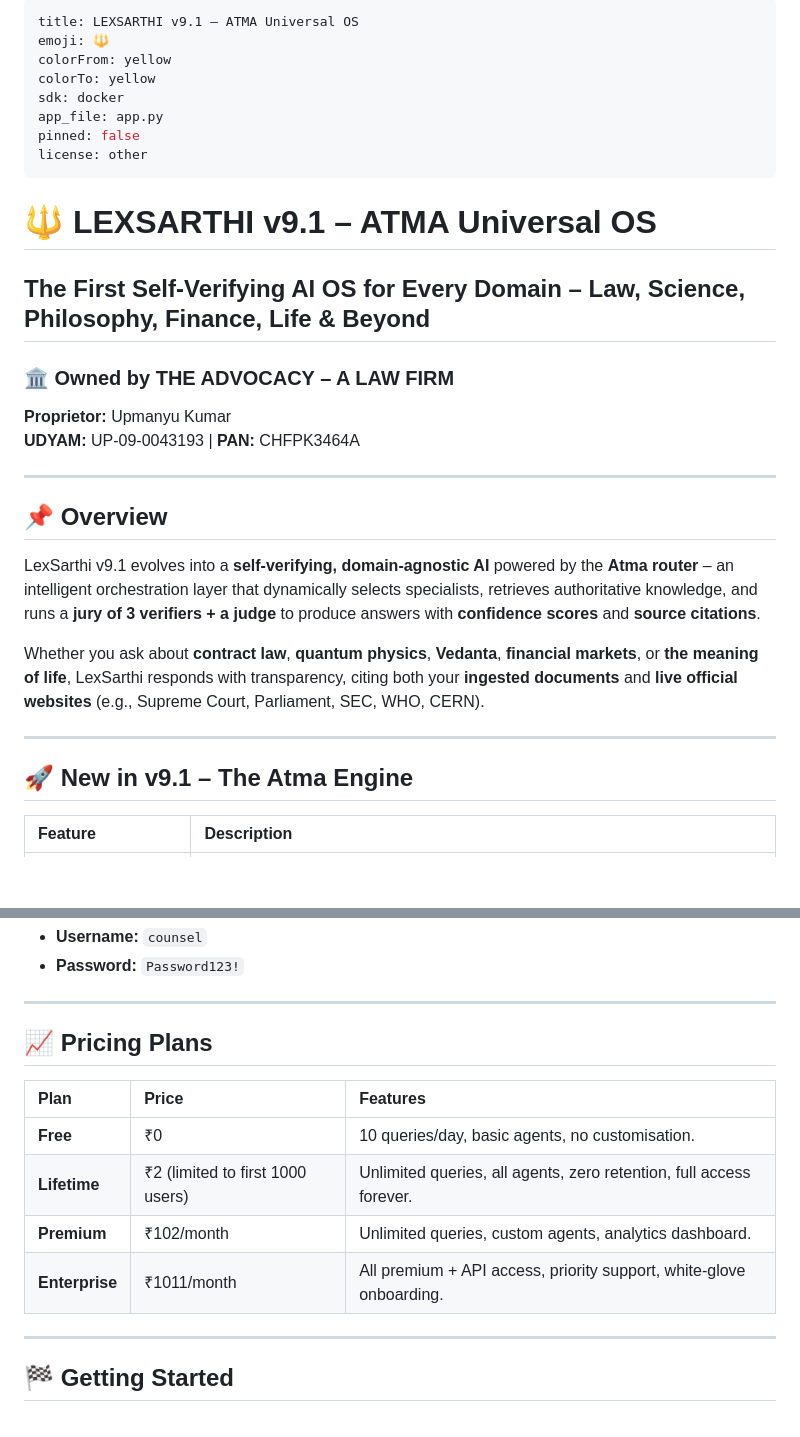
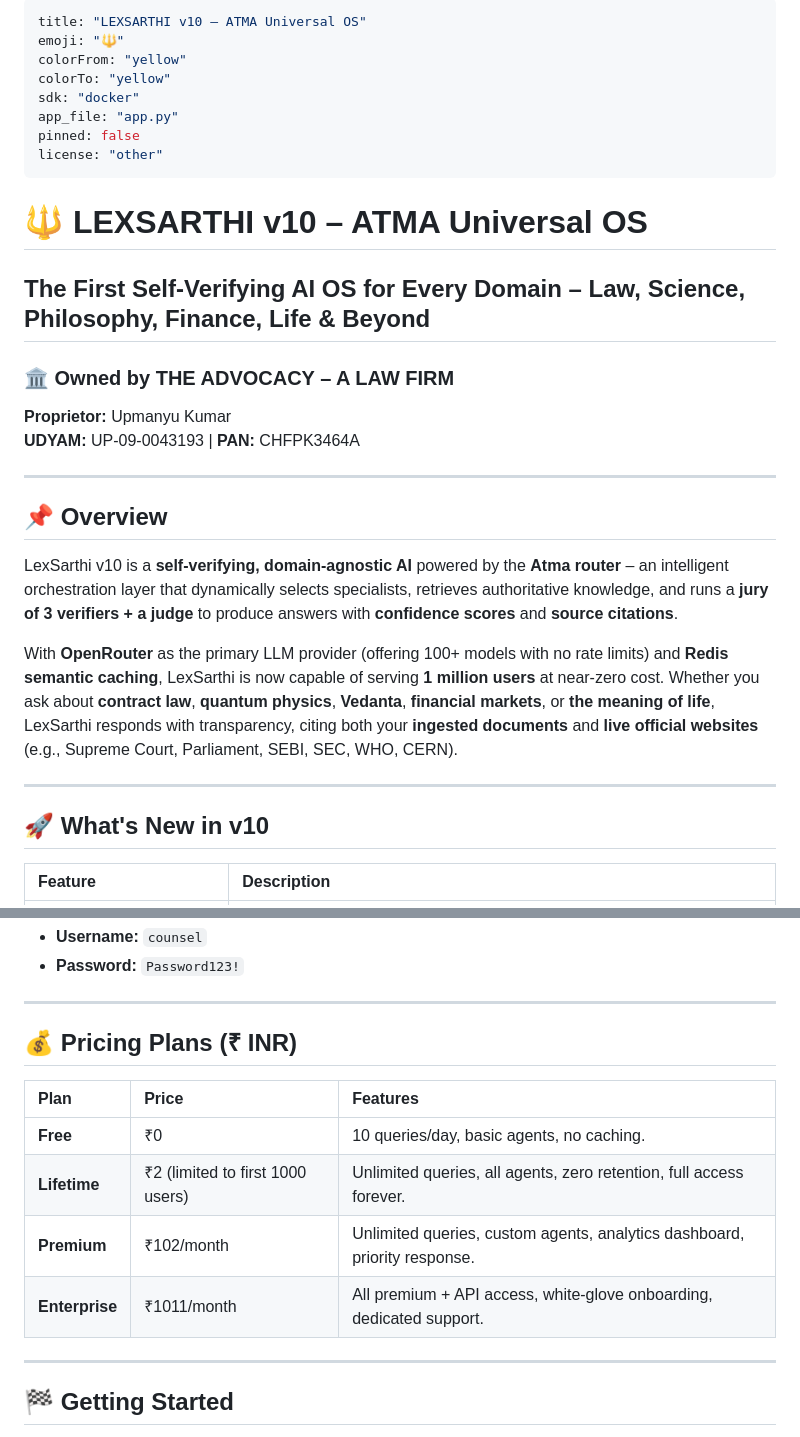
Before and after one commit to AUTHORITY-UX/lexsarthi-website, a Markdown page: README.md, 2 parts joined by grey strips. Drawn GitHub-style; blank space fills up the shorter version.

```diff
--- a/README.md
+++ b/README.md
@@ -1,15 +1,15 @@
 ---
-title: LEXSARTHI v9.1 – ATMA Universal OS
-emoji: 🔱
-colorFrom: yellow
-colorTo: yellow
-sdk: docker
-app_file: app.py
+title: "LEXSARTHI v10 – ATMA Universal OS"
+emoji: "🔱"
+colorFrom: "yellow"
+colorTo: "yellow"
+sdk: "docker"
+app_file: "app.py"
 pinned: false
-license: other
+license: "other"
 ---
 
-# 🔱 LEXSARTHI v9.1 – ATMA Universal OS
+# 🔱 LEXSARTHI v10 – ATMA Universal OS
 
 ## The First Self‑Verifying AI OS for Every Domain – Law, Science, Philosophy, Finance, Life & Beyond
 
@@ -21,13 +21,13 @@ license: other
 
 ## 📌 Overview
 
-LexSarthi v9.1 evolves into a **self‑verifying, domain‑agnostic AI** powered by the **Atma router** – an intelligent orchestration layer that dynamically selects specialists, retrieves authoritative knowledge, and runs a **jury of 3 verifiers + a judge** to produce answers with **confidence scores** and **source citations**.
+LexSarthi v10 is a **self‑verifying, domain‑agnostic AI** powered by the **Atma router** – an intelligent orchestration layer that dynamically selects specialists, retrieves authoritative knowledge, and runs a **jury of 3 verifiers + a judge** to produce answers with **confidence scores** and **source citations**.
 
-Whether you ask about **contract law**, **quantum physics**, **Vedanta**, **financial markets**, or **the meaning of life**, LexSarthi responds with transparency, citing both your **ingested documents** and **live official websites** (e.g., Supreme Court, Parliament, SEC, WHO, CERN).
+With **OpenRouter** as the primary LLM provider (offering 100+ models with no rate limits) and **Redis semantic caching**, LexSarthi is now capable of serving **1 million users** at near‑zero cost. Whether you ask about **contract law**, **quantum physics**, **Vedanta**, **financial markets**, or **the meaning of life**, LexSarthi responds with transparency, citing both your **ingested documents** and **live official websites** (e.g., Supreme Court, Parliament, SEBI, SEC, WHO, CERN).
 
 ---
 
-## 🚀 New in v9.1 – The Atma Engine
+## 🚀 What's New in v10
 
 | Feature | Description |
 | :------ | :---------- |
@@ -74,14 +90,14 @@ Whether you ask about **contract law**, **quantum physics**, **Vedanta**, **fina
 
 ---
 
-## 📈 Pricing Plans
+## 💰 Pricing Plans (₹ INR)
 
 | Plan | Price | Features |
 | :--- | :--- | :--- |
-| **Free** | ₹0 | 10 queries/day, basic agents, no customisation. |
+| **Free** | ₹0 | 10 queries/day, basic agents, no caching. |
 | **Lifetime** | ₹2 (limited to first 1000 users) | Unlimited queries, all agents, zero retention, full access forever. |
-| **Premium** | ₹102/month | Unlimited queries, custom agents, analytics dashboard. |
-| **Enterprise** | ₹1011/month | All premium + API access, priority support, white‑glove onboarding. |
+| **Premium** | ₹102/month | Unlimited queries, custom agents, analytics dashboard, priority response. |
+| **Enterprise** | ₹1011/month | All premium + API access, white‑glove onboarding, dedicated support. |
 
 ---
 
```
Also changed, not shown: other parts of README.md (+40 -24 lines).
